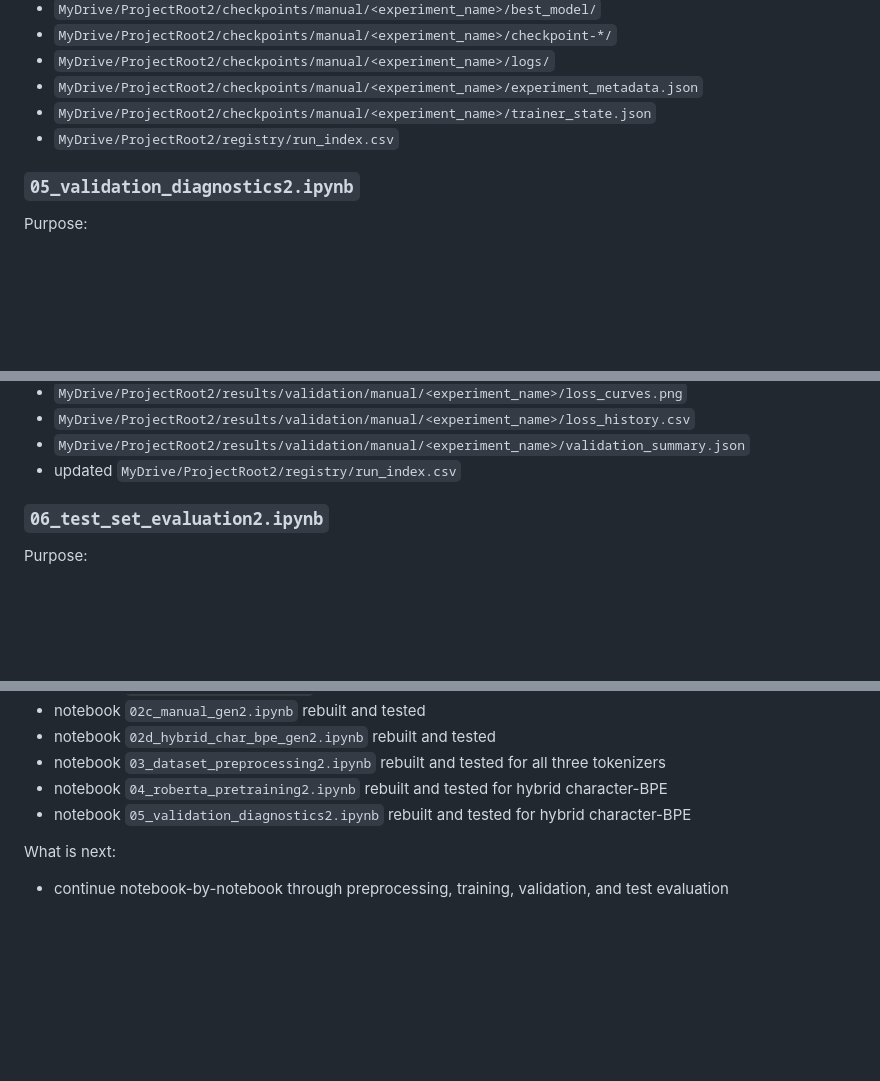
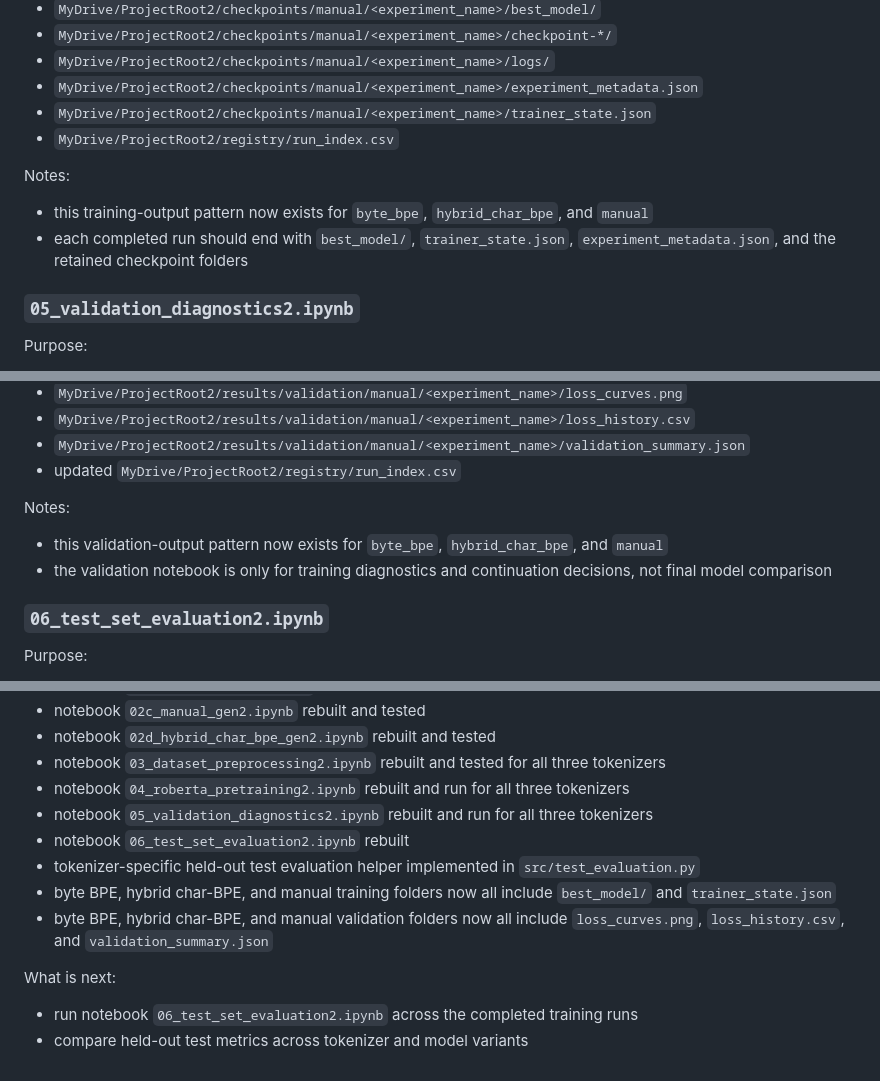
Before and after one commit to hb791-dev/glycan-roberta, a Markdown page: README.md, 3 parts joined by grey strips. Drawn GitHub-style; blank space fills up the shorter version.

Commit message:
Update README and test evaluation workflow

```diff
--- a/README.md
+++ b/README.md
@@ -346,6 +346,10 @@ Outputs:
 - `MyDrive/ProjectRoot2/checkpoints/manual/<experiment_name>/trainer_state.json`
 - `MyDrive/ProjectRoot2/registry/run_index.csv`
 
+Notes:
+- this training-output pattern now exists for `byte_bpe`, `hybrid_char_bpe`, and `manual`
+- each completed run should end with `best_model/`, `trainer_state.json`, `experiment_metadata.json`, and the retained checkpoint folders
+
 ### `05_validation_diagnostics2.ipynb`
 
 Purpose:
@@ -369,6 +373,10 @@ Outputs:
 - `MyDrive/ProjectRoot2/results/validation/manual/<experiment_name>/loss_history.csv`
 - `MyDrive/ProjectRoot2/results/validation/manual/<experiment_name>/validation_summary.json`
 - updated `MyDrive/ProjectRoot2/registry/run_index.csv`
+
+Notes:
+- this validation-output pattern now exists for `byte_bpe`, `hybrid_char_bpe`, and `manual`
+- the validation notebook is only for training diagnostics and continuation decisions, not final model comparison
 
 ### `06_test_set_evaluation2.ipynb`
 
@@ -494,9 +502,13 @@ What is already in place:
 - notebook `02c_manual_gen2.ipynb` rebuilt and tested
 - notebook `02d_hybrid_char_bpe_gen2.ipynb` rebuilt and tested
 - notebook `03_dataset_preprocessing2.ipynb` rebuilt and tested for all three tokenizers
-- notebook `04_roberta_pretraining2.ipynb` rebuilt and tested for hybrid character-BPE
-- notebook `05_validation_diagnostics2.ipynb` rebuilt and tested for hybrid character-BPE
+- notebook `04_roberta_pretraining2.ipynb` rebuilt and run for all three tokenizers
+- notebook `05_validation_diagnostics2.ipynb` rebuilt and run for all three tokenizers
+- notebook `06_test_set_evaluation2.ipynb` rebuilt
+- tokenizer-specific held-out test evaluation helper implemented in `src/test_evaluation.py`
+- byte BPE, hybrid char-BPE, and manual training folders now all include `best_model/` and `trainer_state.json`
+- byte BPE, hybrid char-BPE, and manual validation folders now all include `loss_curves.png`, `loss_history.csv`, and `validation_summary.json`
 
 What is next:
-- continue notebook-by-notebook through preprocessing,
-  training, validation, and test evaluation
+- run notebook `06_test_set_evaluation2.ipynb` across the completed training runs
+- compare held-out test metrics across tokenizer and model variants
```
